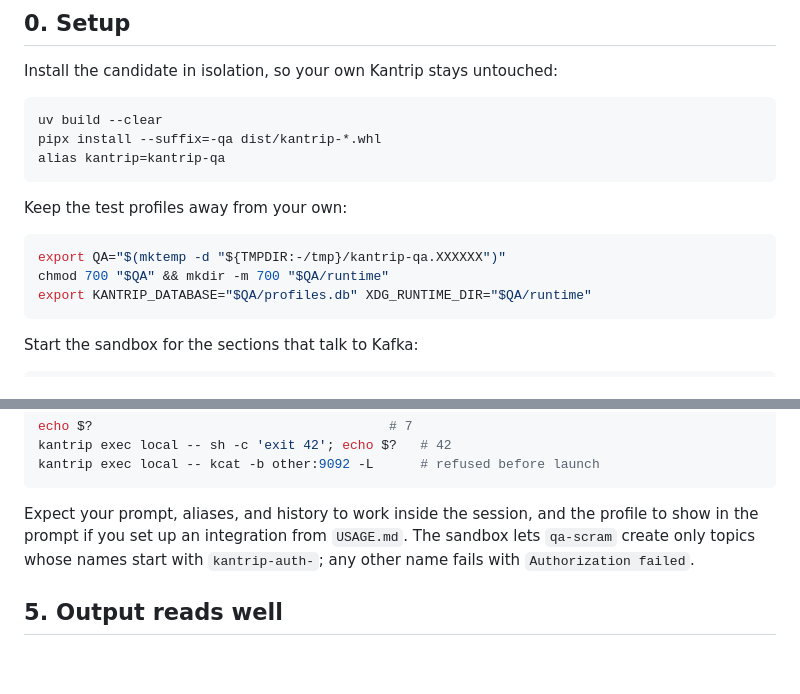
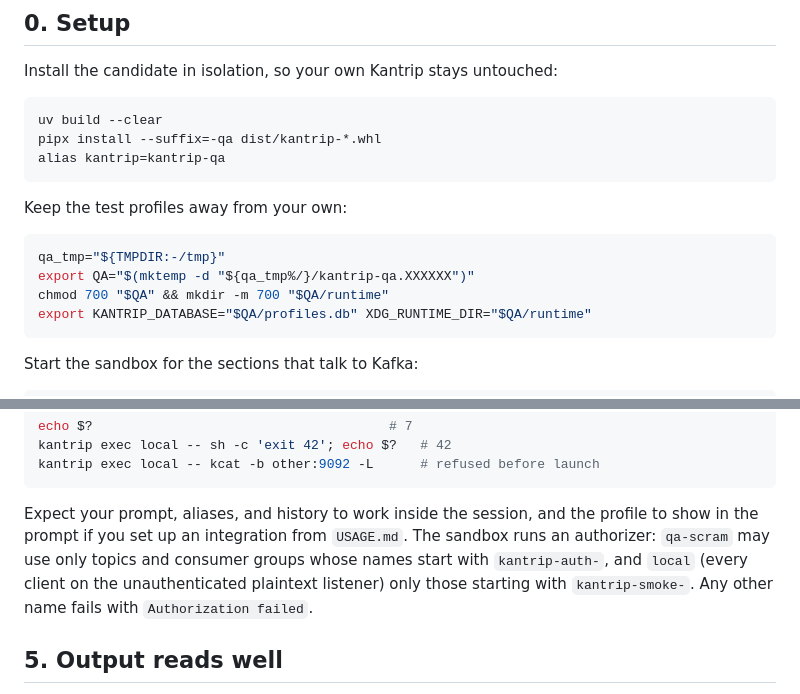
Before and after one commit to sauljabin/kantrip, a Markdown page: MANUAL_TESTING.md, 2 parts joined by grey strips. Rendered like a GitHub page; blank space fills up the shorter version.

Commit message:
docs(manual-testing): document the plaintext topic prefix (#110)
The sandbox authorizes the unauthenticated plaintext listener, so the
local profile may use only topics and groups starting with
kantrip-smoke-. State it next to the qa-scram note, list the prefixes in
the development guide, and strip the trailing slash macOS leaves in
TMPDIR when creating the QA directory.

Assisted-by: Claude Opus 5.5

````diff
--- a/MANUAL_TESTING.md
+++ b/MANUAL_TESTING.md
@@ -27,7 +27,8 @@ alias kantrip=kantrip-qa
 Keep the test profiles away from your own:
 
 ```bash
-export QA="$(mktemp -d "${TMPDIR:-/tmp}/kantrip-qa.XXXXXX")"
+qa_tmp="${TMPDIR:-/tmp}"
+export QA="$(mktemp -d "${qa_tmp%/}/kantrip-qa.XXXXXX")"
 chmod 700 "$QA" && mkdir -m 700 "$QA/runtime"
 export KANTRIP_DATABASE="$QA/profiles.db" XDG_RUNTIME_DIR="$QA/runtime"
 ```
@@ -155,8 +156,10 @@ kantrip exec local -- kcat -b other:9092 -L      # refused before launch
 
 Expect your prompt, aliases, and history to work inside the session, and the
 profile to show in the prompt if you set up an integration from `USAGE.md`.
-The sandbox lets `qa-scram` create only topics whose names start with
-`kantrip-auth-`; any other name fails with `Authorization failed`.
+The sandbox runs an authorizer: `qa-scram` may use only topics and consumer
+groups whose names start with `kantrip-auth-`, and `local` (every client on the
+unauthenticated plaintext listener) only those starting with `kantrip-smoke-`.
+Any other name fails with `Authorization failed`.
 
 ## 5. Output reads well
 
````
Also changed, not shown: DEVELOPMENT.md (+4 -0 lines).
